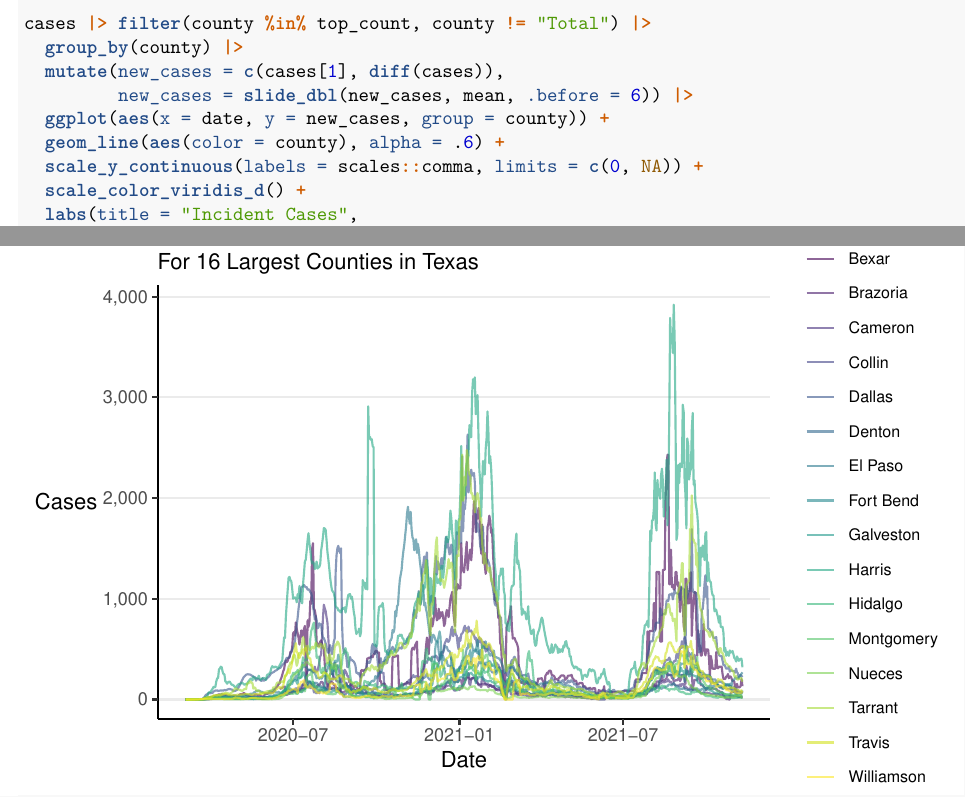
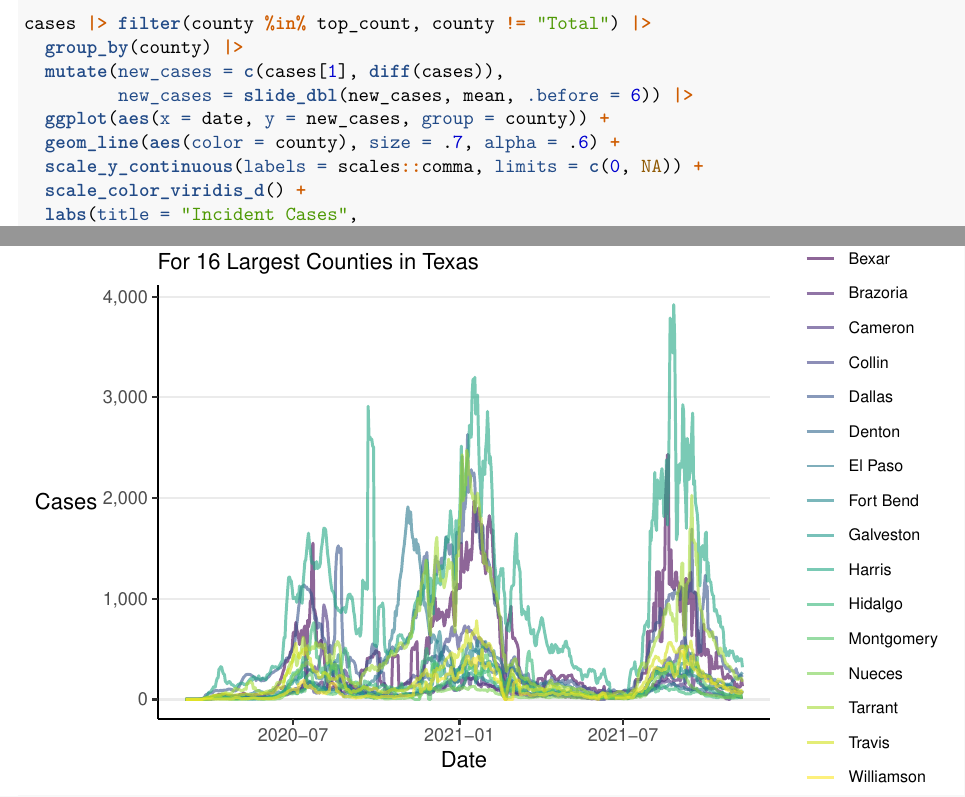
Before and after one commit to nathenbyford/Texas_covid, an R Markdown document (SHOUTCASE.rmd): two parts of pages 2 and 3 of 4, joined at a grey line, cut so that both start at the same text. Rendered offline with R 4.5, knitr and Pandoc, then LaTeX, with nearby package versions.

Commit message:
update #12453212

```diff
--- a/SHOUTCASE.rmd
+++ b/SHOUTCASE.rmd
@@ -56,7 +56,7 @@ cases |> filter(county %in% top_count, county != "Total") |>
   mutate(new_cases = c(cases[1], diff(cases)),
          new_cases = slide_dbl(new_cases, mean, .before = 6)) |>
   ggplot(aes(x = date, y = new_cases, group = county)) +
-  geom_line(aes(color = county), alpha = .6) +
+  geom_line(aes(color = county), size = .7, alpha = .6) +
   scale_y_continuous(labels = scales::comma, limits = c(0, NA)) +
   scale_color_viridis_d() +
   labs(title = "Incident Cases",
```
